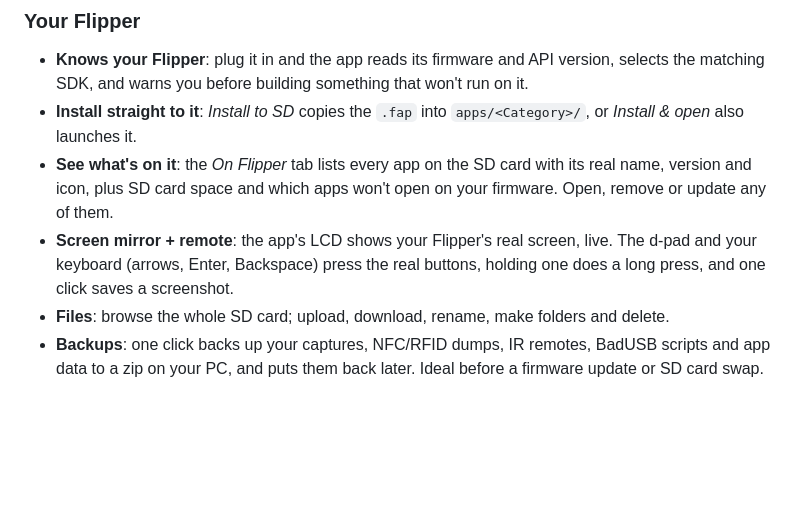
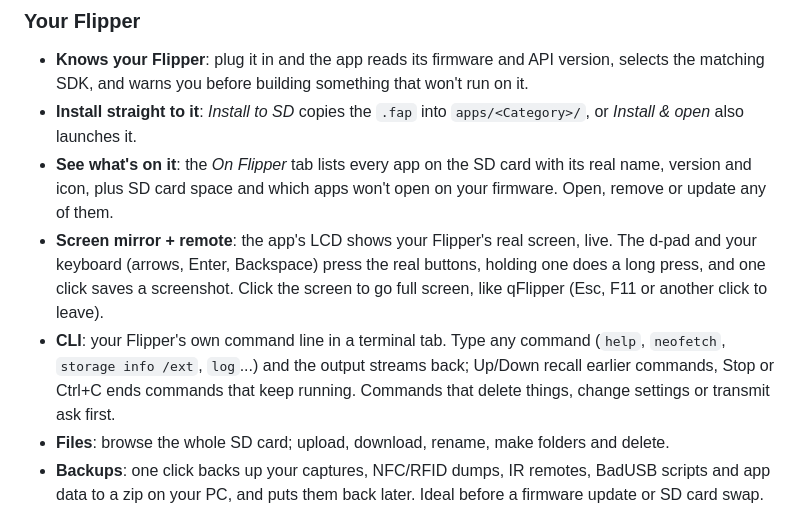
Before and after one commit to c3rb3ruszx/flipper-builder, a Markdown page: README.md, the part around one of its changes. Drawn GitHub-style; blank space fills up the shorter version.

```diff
--- a/README.md
+++ b/README.md
@@ -50,7 +50,12 @@ repo, solders while it compiles, DJs when it's done and cries when the build bre
   update any of them.
 - **Screen mirror + remote**: the app's LCD shows your Flipper's real screen, live. The d-pad and
   your keyboard (arrows, Enter, Backspace) press the real buttons, holding one does a long press,
-  and one click saves a screenshot.
+  and one click saves a screenshot. Click the screen to go full screen, like qFlipper (Esc, F11 or
+  another click to leave).
+- **CLI**: your Flipper's own command line in a terminal tab. Type any command (`help`, `neofetch`,
+  `storage info /ext`, `log`...) and the output streams back; Up/Down recall earlier commands, Stop
+  or Ctrl+C ends commands that keep running. Commands that delete things, change settings or
+  transmit ask first.
 - **Files**: browse the whole SD card; upload, download, rename, make folders and delete.
 - **Backups**: one click backs up your captures, NFC/RFID dumps, IR remotes, BadUSB scripts and app
   data to a zip on your PC, and puts them back later. Ideal before a firmware update or SD card swap.
```
Also changed, not shown: other parts of README.md (+7 -1 lines), CHANGELOG.md (+5 -0 lines), assets/screenshot-cli.png (added), assets/screenshot-files.png, assets/screenshot-mirror.png, assets/screenshot-onflipper.png, 5 other files.
